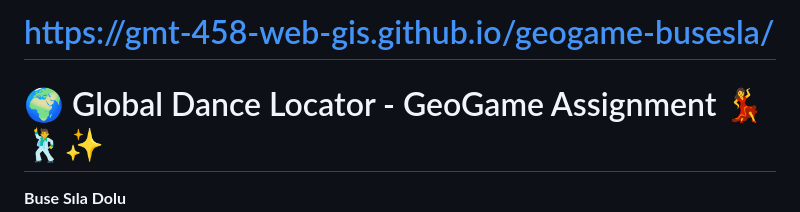
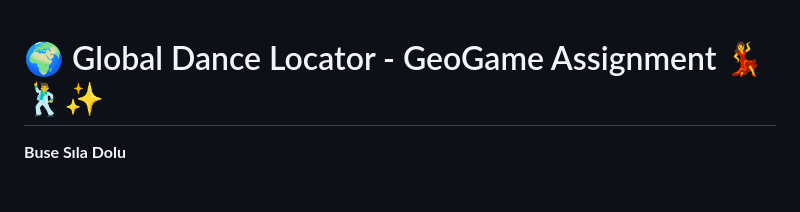
Before and after one commit to GMT-458-Web-GIS/geogame-busesla, a Markdown page: README.md, the part around the change. Rendered like a GitHub page; blank space fills up the shorter version.

```diff
--- a/README.md
+++ b/README.md
@@ -1,4 +1,4 @@
-# https://gmt-458-web-gis.github.io/geogame-busesla/
+
 
 # 🌍 Global Dance Locator - GeoGame Assignment 💃🕺✨
 
```
